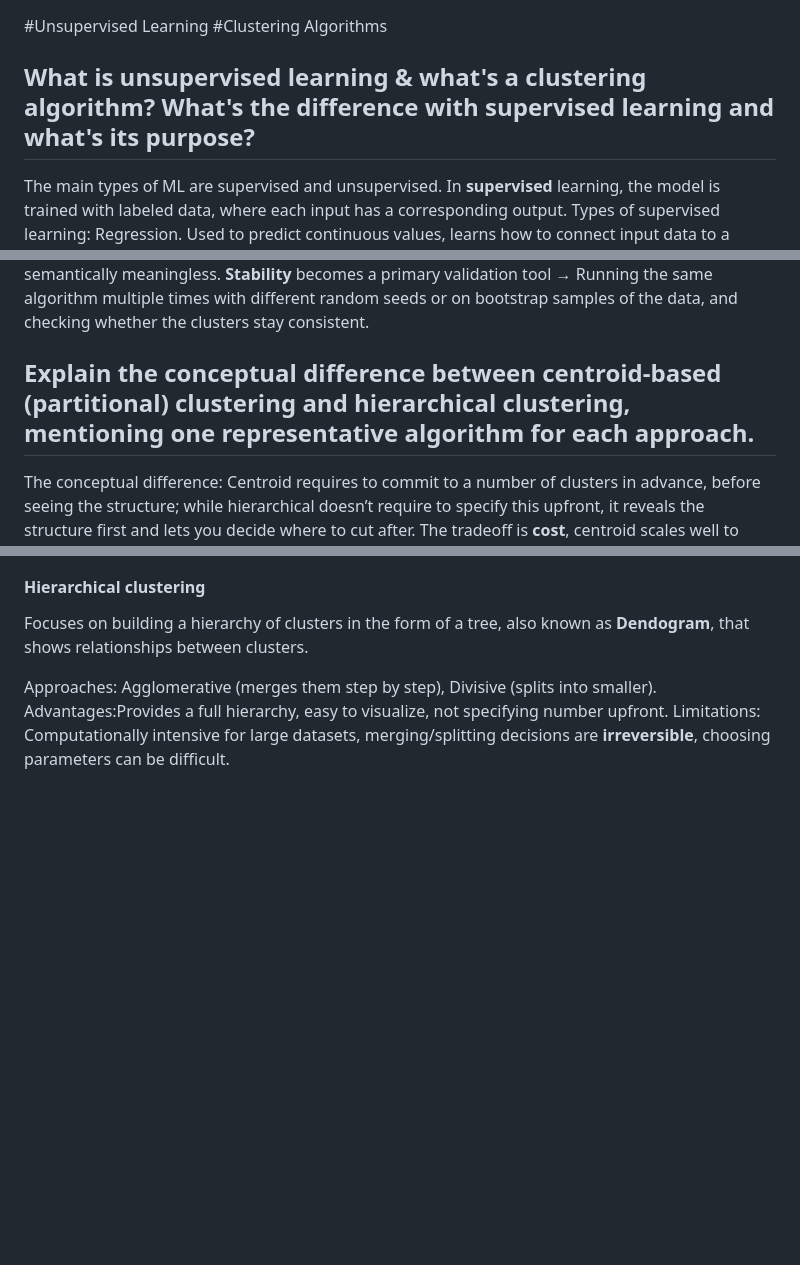
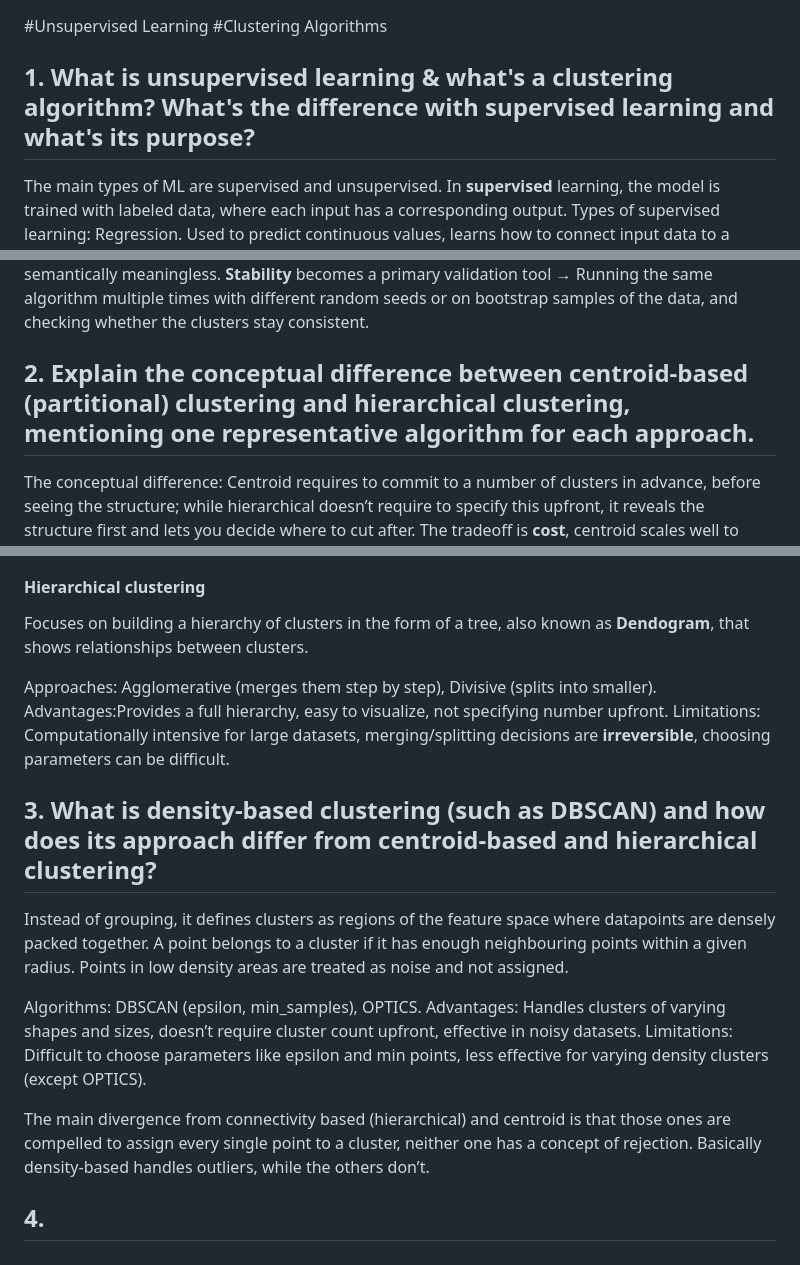
Before and after one commit to Bootcamp-IA-MAD-P7/tarea5-mod2-anahi, a Markdown page: README.md, 3 parts joined by grey strips. Rendered like a GitHub page; blank space fills up the shorter version.

Commit message:
question 3

```diff
--- a/README.md
+++ b/README.md
@@ -1,7 +1,7 @@
 #Unsupervised Learning
 #Clustering Algorithms
 
-## What is unsupervised learning & what's a clustering algorithm? What's the difference with supervised learning and what's its purpose?
+## 1. What is unsupervised learning & what's a clustering algorithm? What's the difference with supervised learning and what's its purpose?
 
 The main types of ML are supervised and unsupervised. In **supervised** learning, the model is trained with labeled data, where each input has a corresponding output.
 Types of supervised learning:
@@ -47,7 +47,7 @@ It’s part math, part interpretation. Different metrics can differ. The result
 **Stability** becomes a primary validation tool → Running the same algorithm multiple times with different random seeds or on bootstrap samples of the data, and checking whether the clusters stay consistent.
 
 
-## Explain the conceptual difference between centroid-based (partitional) clustering and hierarchical clustering, mentioning one representative algorithm for each approach.
+## 2. Explain the conceptual difference between centroid-based (partitional) clustering and hierarchical clustering, mentioning one representative algorithm for each approach.
 
 The conceptual difference: Centroid requires to commit to a number of clusters in advance, before seeing the structure; while hierarchical doesn’t require to specify this upfront, it reveals the structure first and lets you decide where to cut after. The tradeoff is **cost**, centroid scales well to large datasets, and hierarchical is computationally expensive and becomes impractical at scale, because it needs to compute distances at every merge step.
 
@@ -66,3 +66,17 @@ Focuses on building a hierarchy of clusters in the form of a tree, also known as
 Approaches: Agglomerative (merges them step by step), Divisive (splits into smaller).
 Advantages:Provides a full hierarchy, easy to visualize, not specifying number upfront.
 Limitations: Computationally intensive for large datasets, merging/splitting decisions are **irreversible**, choosing parameters can be difficult.
+
+
+## 3. What is density-based clustering (such as DBSCAN) and how does its approach differ from centroid-based and hierarchical clustering?
+
+Instead of grouping, it defines clusters as regions of the feature space where datapoints are densely packed together. A point belongs to a cluster if it has enough neighbouring points within a given radius. Points in low density areas are treated as noise and not assigned.
+
+Algorithms: DBSCAN (epsilon, min_samples), OPTICS.
+Advantages: Handles clusters of varying shapes and sizes, doesn’t require cluster count upfront, effective in noisy datasets.
+Limitations: Difficult to choose parameters like epsilon and min points, less effective for varying density clusters (except OPTICS).
+
+The main divergence from connectivity based (hierarchical) and centroid is that those ones are compelled to assign every single point to a cluster, neither one has a concept of rejection. Basically density-based handles outliers, while the others don’t.
+
+
+## 4.
```
